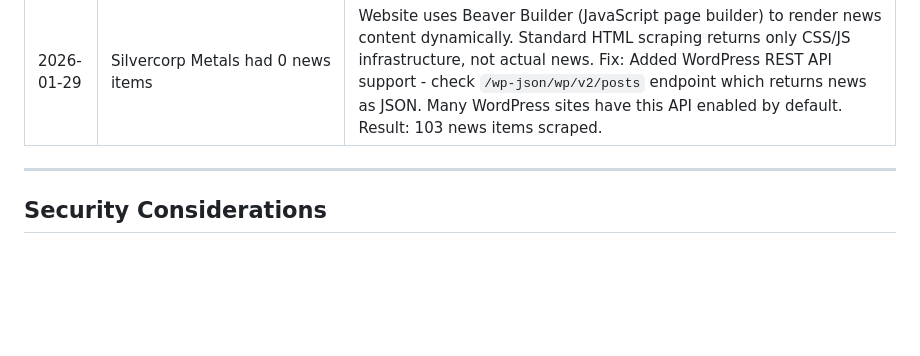
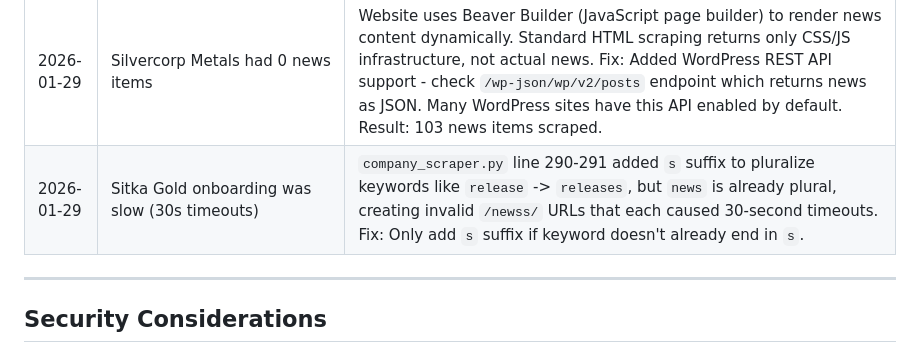
Before and after one commit to adamdasovich/goldventure, a Markdown page: CLAUDE.md, the part around the change. Rendered like a GitHub page; blank space fills up the shorter version.

Commit message:
Add Sitka Gold timeout lesson to CLAUDE.md
Co-Authored-By: Claude Opus 4.5 <noreply@anthropic.com>

```diff
--- a/CLAUDE.md
+++ b/CLAUDE.md
@@ -588,6 +588,7 @@ When Claude makes a mistake and gets corrected, add it here:
 | 2026-01-28 | Regulus onboarding failed with NOT NULL violation | Added `news_url` field with `blank=True` but forgot `default=''`. Django's `blank=True` ONLY affects form validation, NOT database constraints. Without `default=''`, Django passes nothing to PostgreSQL for unspecified fields, which treats it as NULL. For optional string fields: ALWAYS use `blank=True, default=''`. Use `null=True` only for fields where NULL is semantically different from empty string (dates, numbers, FKs). |
 | 2026-01-28 | Silver Tiger had 0 news from 2025 | Pattern `/news/{current_year}/` only adds current year (2026), missing `/news/2025/`. Also: `git pull` updates files but Celery worker keeps running OLD code in memory. Fix: Added `/news/{current_year - 1}/` and `/news/{current_year - 2}/` patterns. ALWAYS restart `celery-worker` after deploying code changes. |
 | 2026-01-29 | Silvercorp Metals had 0 news items | Website uses Beaver Builder (JavaScript page builder) to render news content dynamically. Standard HTML scraping returns only CSS/JS infrastructure, not actual news. Fix: Added WordPress REST API support - check `/wp-json/wp/v2/posts` endpoint which returns news as JSON. Many WordPress sites have this API enabled by default. Result: 103 news items scraped. |
+| 2026-01-29 | Sitka Gold onboarding was slow (30s timeouts) | `company_scraper.py` line 290-291 added `s` suffix to pluralize keywords like `release` -> `releases`, but `news` is already plural, creating invalid `/newss/` URLs that each caused 30-second timeouts. Fix: Only add `s` suffix if keyword doesn't already end in `s`. |
 
 ---
 
```
